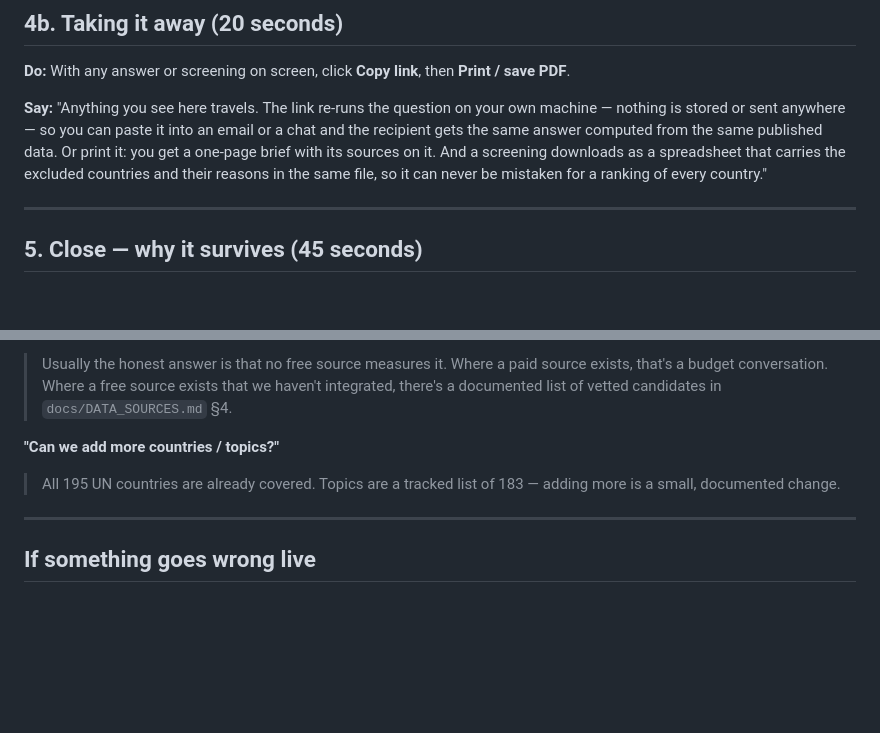
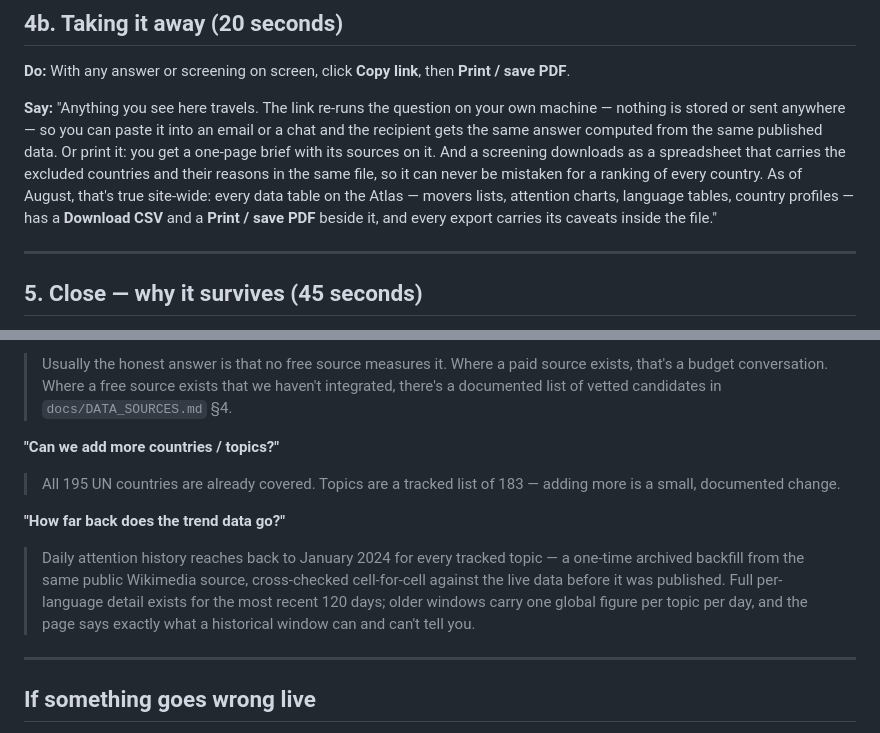
Before and after one commit to Shakcoder/UN-Media-Consumption-Map-, a Markdown page: docs/DEMO_SCRIPT.md, 2 parts joined by grey strips. Drawn GitHub-style; blank space fills up the shorter version.

```diff
--- a/docs/DEMO_SCRIPT.md
+++ b/docs/DEMO_SCRIPT.md
@@ -130,7 +156,7 @@ Which countries have state-controlled media environments?
 
 **Do:** With any answer or screening on screen, click **Copy link**, then **Print / save PDF**.
 
-**Say:** "Anything you see here travels. The link re-runs the question on your own machine — nothing is stored or sent anywhere — so you can paste it into an email or a chat and the recipient gets the same answer computed from the same published data. Or print it: you get a one-page brief with its sources on it. And a screening downloads as a spreadsheet that carries the excluded countries and their reasons in the same file, so it can never be mistaken for a ranking of every country."
+**Say:** "Anything you see here travels. The link re-runs the question on your own machine — nothing is stored or sent anywhere — so you can paste it into an email or a chat and the recipient gets the same answer computed from the same published data. Or print it: you get a one-page brief with its sources on it. And a screening downloads as a spreadsheet that carries the excluded countries and their reasons in the same file, so it can never be mistaken for a ranking of every country. As of August, that's true site-wide: every data table on the Atlas — movers lists, attention charts, language tables, country profiles — has a **Download CSV** and a **Print / save PDF** beside it, and every export carries its caveats inside the file."
 
 ---
 
@@ -169,6 +195,9 @@ Which countries have state-controlled media environments?
 **"Can we add more countries / topics?"**
 > All 195 UN countries are already covered. Topics are a tracked list of 183 — adding more is a small, documented change.
 
+**"How far back does the trend data go?"**
+> Daily attention history reaches back to January 2024 for every tracked topic — a one-time archived backfill from the same public Wikimedia source, cross-checked cell-for-cell against the live data before it was published. Full per-language detail exists for the most recent 120 days; older windows carry one global figure per topic per day, and the page says exactly what a historical window can and can't tell you.
+
 ---
 
 ## If something goes wrong live
```
Also changed, not shown: other parts of docs/DEMO_SCRIPT.md (+28 -2 lines).
